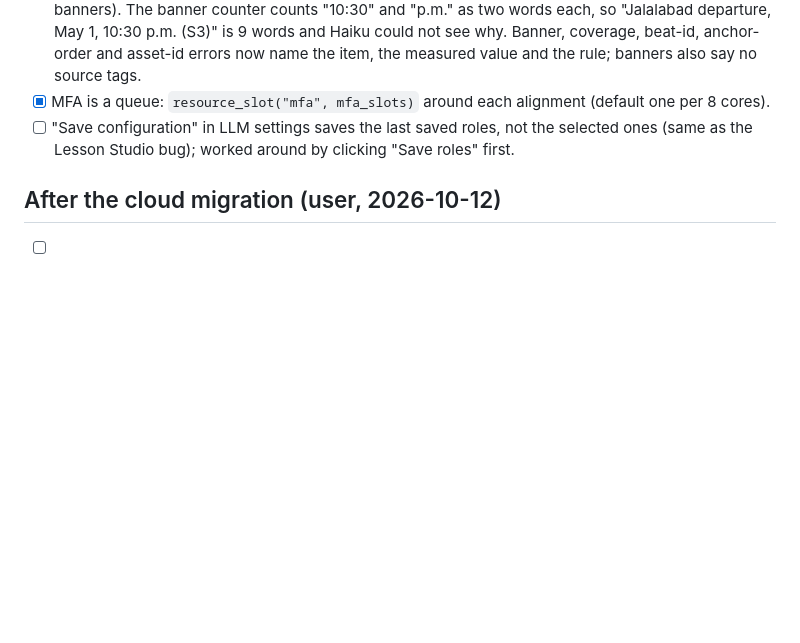
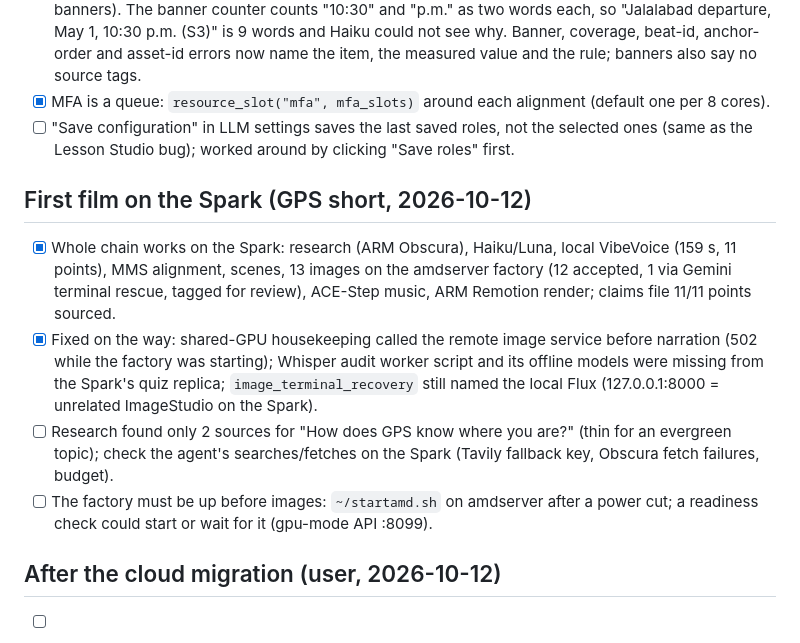
Before and after one commit to 0xbadfood/remotion, a Markdown page: pipeline-findings-todo.md, the part around the change. Drawn GitHub-style; blank space fills up the shorter version.

Commit message:
Findings: first film on the Spark
Co-Authored-By: Claude Opus 5.5 <noreply@anthropic.com>

```diff
--- a/pipeline-findings-todo.md
+++ b/pipeline-findings-todo.md
@@ -236,6 +236,19 @@ out of the long-film identity, one place for image endpoints, Wikimedia 403 on p
 - [ ] "Save configuration" in LLM settings saves the last saved roles, not the selected ones (same as the Lesson Studio
   bug); worked around by clicking "Save roles" first.
 
+## First film on the Spark (GPS short, 2026-10-12)
+
+- [x] Whole chain works on the Spark: research (ARM Obscura), Haiku/Luna, local VibeVoice (159 s, 11 points), MMS
+  alignment, scenes, 13 images on the amdserver factory (12 accepted, 1 via Gemini terminal rescue, tagged for review),
+  ACE-Step music, ARM Remotion render; claims file 11/11 points sourced.
+- [x] Fixed on the way: shared-GPU housekeeping called the remote image service before narration (502 while the factory
+  was starting); Whisper audit worker script and its offline models were missing from the Spark's quiz replica;
+  `image_terminal_recovery` still named the local Flux (127.0.0.1:8000 = unrelated ImageStudio on the Spark).
+- [ ] Research found only 2 sources for "How does GPS know where you are?" (thin for an evergreen topic); check the
+  agent's searches/fetches on the Spark (Tavily fallback key, Obscura fetch failures, budget).
+- [ ] The factory must be up before images: `~/startamd.sh` on amdserver after a power cut; a readiness check could
+  start or wait for it (gpu-mode API :8099).
+
 ## After the cloud migration (user, 2026-10-12)
 
 - [ ] **Plan repair asks only for the flagged chapters.** Today the targeted repair (`external_planner.py`,
```
